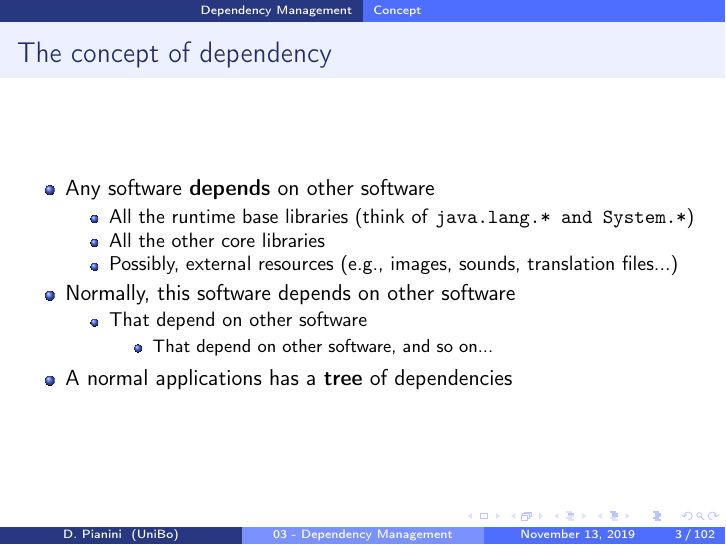
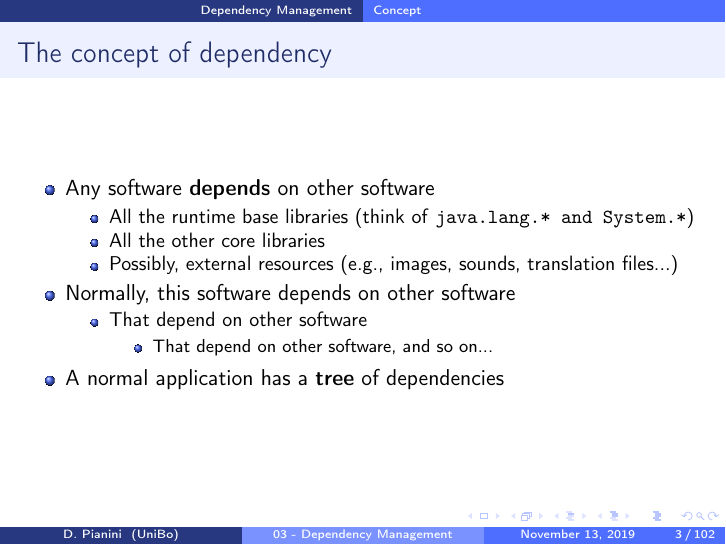
Before and after one commit to DanySK/Course-DevOps-for-scientific-research, LaTeX slides (03-BuildAutomation/03-BuildAutomation.tex): page 4 of 114. Compiled offline with pdfLaTeX; a LaTeX package or settings file that is missing is left out.

Commit message:
Fix typo

```diff
--- a/03-BuildAutomation/03-BuildAutomation.tex
+++ b/03-BuildAutomation/03-BuildAutomation.tex
@@ -86,7 +86,7 @@
 			\item That depend on other software, and so on...
 		\end{itemize}
     \end{itemize}
-   \item A normal applications has a \textbf{tree} of dependencies
+   \item A normal application has a \textbf{tree} of dependencies
   \end{itemize}
 \end{frame}
 
```
